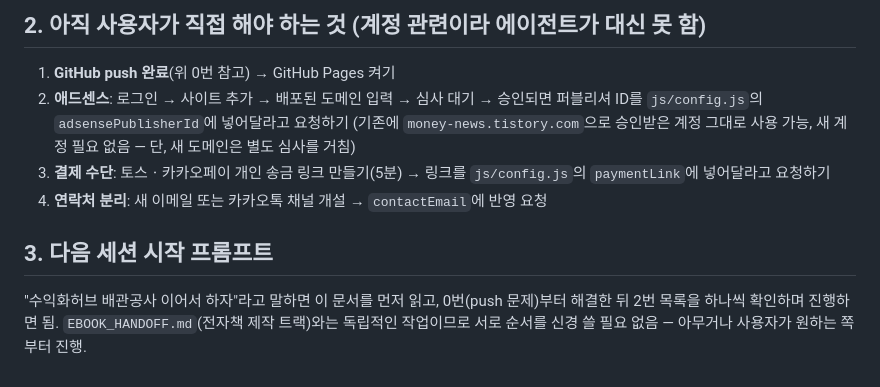
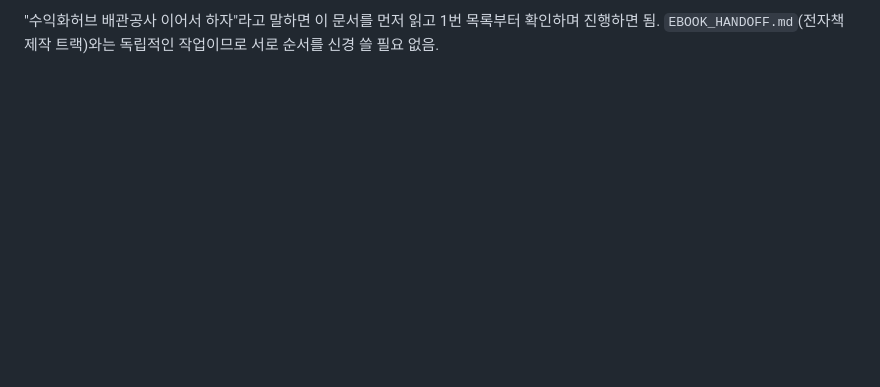
Before and after one commit to ekdrmf-cell/ekdrmf-cell.github.io, a Markdown page: DEPLOY_HANDOFF.md, the part around one of its changes. Rendered like a GitHub page; blank space fills up the shorter version.

Commit message:
배관공사 인수인계 문서 최신화 (배포/애드센스/결제/자동화 완료 상태 반영)

```diff
--- a/DEPLOY_HANDOFF.md
+++ b/DEPLOY_HANDOFF.md
@@ -80,16 +57,3 @@ push가 성공하면, 그 다음은 **GitHub Pages 켜기**(저장소 Settings
-## 2. 아직 사용자가 직접 해야 하는 것 (계정 관련이라 에이전트가 대신 못 함)
-
-1. **GitHub push 완료**(위 0번 참고) → GitHub Pages 켜기
-2. **애드센스**: 로그인 → 사이트 추가 → 배포된 도메인 입력 → 심사 대기 → 승인되면
-   퍼블리셔 ID를 `js/config.js`의 `adsensePublisherId`에 넣어달라고 요청하기
-   (기존에 `money-news.tistory.com`으로 승인받은 계정 그대로 사용 가능, 새 계정
-   필요 없음 — 단, 새 도메인은 별도 심사를 거침)
-3. **결제 수단**: 토스ㆍ카카오페이 개인 송금 링크 만들기(5분) → 링크를
-   `js/config.js`의 `paymentLink`에 넣어달라고 요청하기
-4. **연락처 분리**: 새 이메일 또는 카카오톡 채널 개설 → `contactEmail`에 반영 요청
-
-## 3. 다음 세션 시작 프롬프트
-
-"수익화허브 배관공사 이어서 하자"라고 말하면 이 문서를 먼저 읽고, 0번(push 문제)부터
-해결한 뒤 2번 목록을 하나씩 확인하며 진행하면 됨. `EBOOK_HANDOFF.md`(전자책 제작 트랙)와는
-독립적인 작업이므로 서로 순서를 신경 쓸 필요 없음 — 아무거나 사용자가 원하는 쪽부터 진행.
+"수익화허브 배관공사 이어서 하자"라고 말하면 이 문서를 먼저 읽고 1번 목록부터 확인하며
+진행하면 됨. `EBOOK_HANDOFF.md`(전자책 제작 트랙)와는 독립적인 작업이므로 서로 순서를
+신경 쓸 필요 없음.
```
Also changed, not shown: other parts of DEPLOY_HANDOFF.md (+43 -66 lines).
